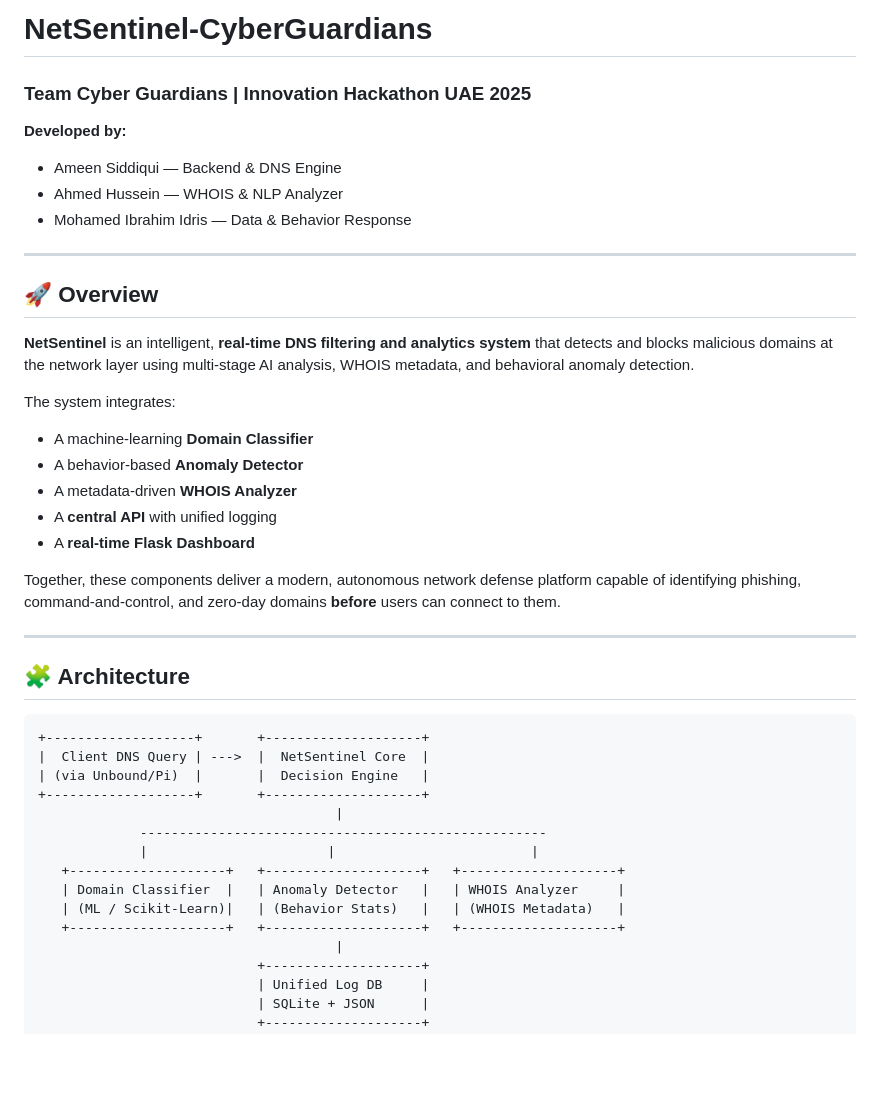
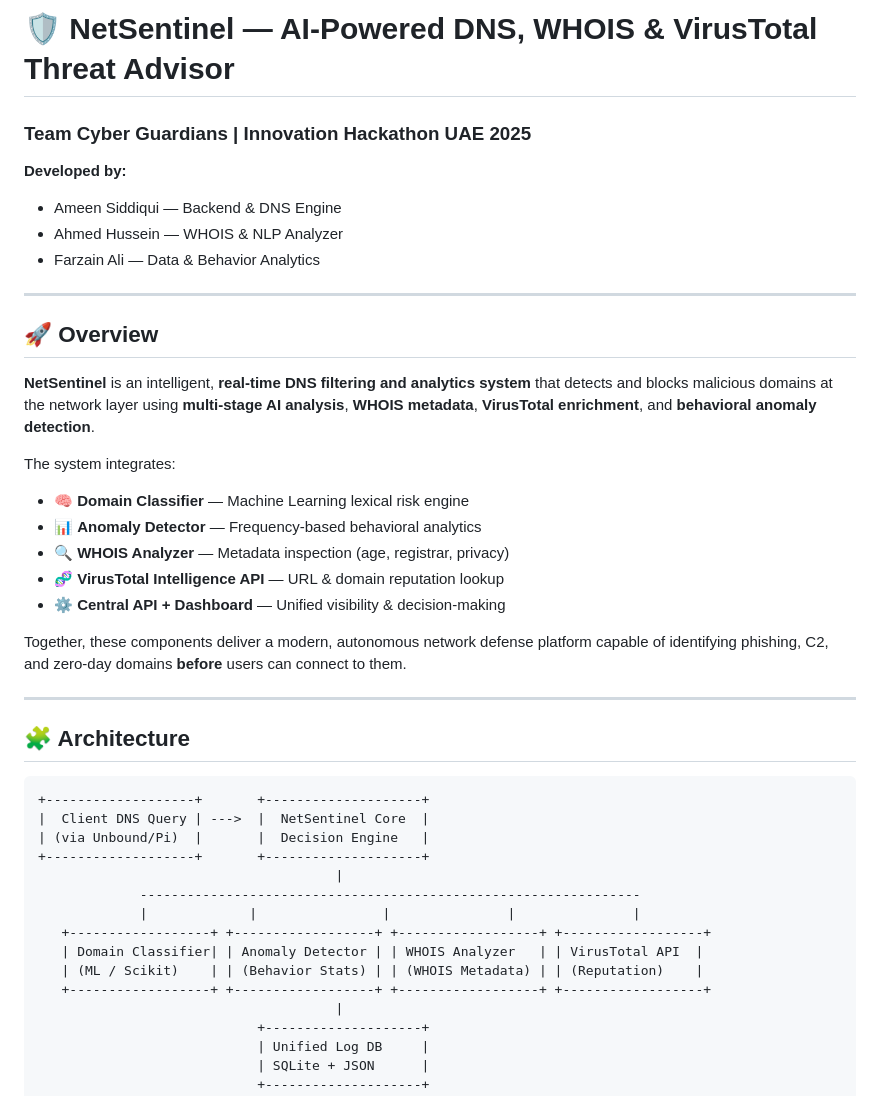
Before and after one commit to amssidds/NetSentinel-CyberGuardians, a Markdown page: README.md, the part around one of its changes. Drawn GitHub-style; blank space fills up the shorter version.

```diff
--- a/README.md
+++ b/README.md
@@ -1,25 +1,25 @@
-# NetSentinel-CyberGuardians
+# 🛡️ NetSentinel — AI-Powered DNS, WHOIS & VirusTotal Threat Advisor
 
 ### Team Cyber Guardians | Innovation Hackathon UAE 2025
 **Developed by:**
 - Ameen Siddiqui — Backend & DNS Engine
 - Ahmed Hussein — WHOIS & NLP Analyzer
-- Mohamed Ibrahim Idris — Data & Behavior Response
+- Farzain Ali — Data & Behavior Analytics
 
 ---
 
 ## 🚀 Overview
 
-**NetSentinel** is an intelligent, **real-time DNS filtering and analytics system** that detects and blocks malicious domains at the network layer using multi-stage AI analysis, WHOIS metadata, and behavioral anomaly detection.
+**NetSentinel** is an intelligent, **real-time DNS filtering and analytics system** that detects and blocks malicious domains at the network layer using **multi-stage AI analysis**, **WHOIS metadata**, **VirusTotal enrichment**, and **behavioral anomaly detection**.
 
 The system integrates:
-- A machine-learning **Domain Classifier**
-- A behavior-based **Anomaly Detector**
-- A metadata-driven **WHOIS Analyzer**
-- A **central API** with unified logging
-- A **real-time Flask Dashboard**
+- 🧠 **Domain Classifier** — Machine Learning lexical risk engine
+- 📊 **Anomaly Detector** — Frequency-based behavioral analytics
+- 🔍 **WHOIS Analyzer** — Metadata inspection (age, registrar, privacy)
+- 🧬 **VirusTotal Intelligence API** — URL & domain reputation lookup
+- ⚙️ **Central API + Dashboard** — Unified visibility & decision-making
 
-Together, these components deliver a modern, autonomous network defense platform capable of identifying phishing, command-and-control, and zero-day domains **before** users can connect to them.
+Together, these components deliver a modern, autonomous network defense platform capable of identifying phishing, C2, and zero-day domains **before** users can connect to them.
 
 ---
 
@@ -31,12 +31,12 @@ Together, these components deliver a modern, autonomous network defense platform
 | (via Unbound/Pi)  |       |  Decision Engine   |
 +-------------------+       +--------------------+
                                       |
-             ----------------------------------------------------
-             |                       |                         |
-   +--------------------+   +--------------------+   +--------------------+
-   | Domain Classifier  |   | Anomaly Detector   |   | WHOIS Analyzer     |
-   | (ML / Scikit-Learn)|   | (Behavior Stats)   |   | (WHOIS Metadata)   |
-   +--------------------+   +--------------------+   +--------------------+
+             ----------------------------------------------------------------
+             |             |                |               |               |
+   +------------------+ +------------------+ +------------------+ +------------------+
+   | Domain Classifier| | Anomaly Detector | | WHOIS Analyzer   | | VirusTotal API  |
+   | (ML / Scikit)    | | (Behavior Stats) | | (WHOIS Metadata) | | (Reputation)    |
+   +------------------+ +------------------+ +------------------+ +------------------+
                                       |
                             +--------------------+
                             | Unified Log DB     |
```
Also changed, not shown: other parts of README.md (+82 -83 lines).
